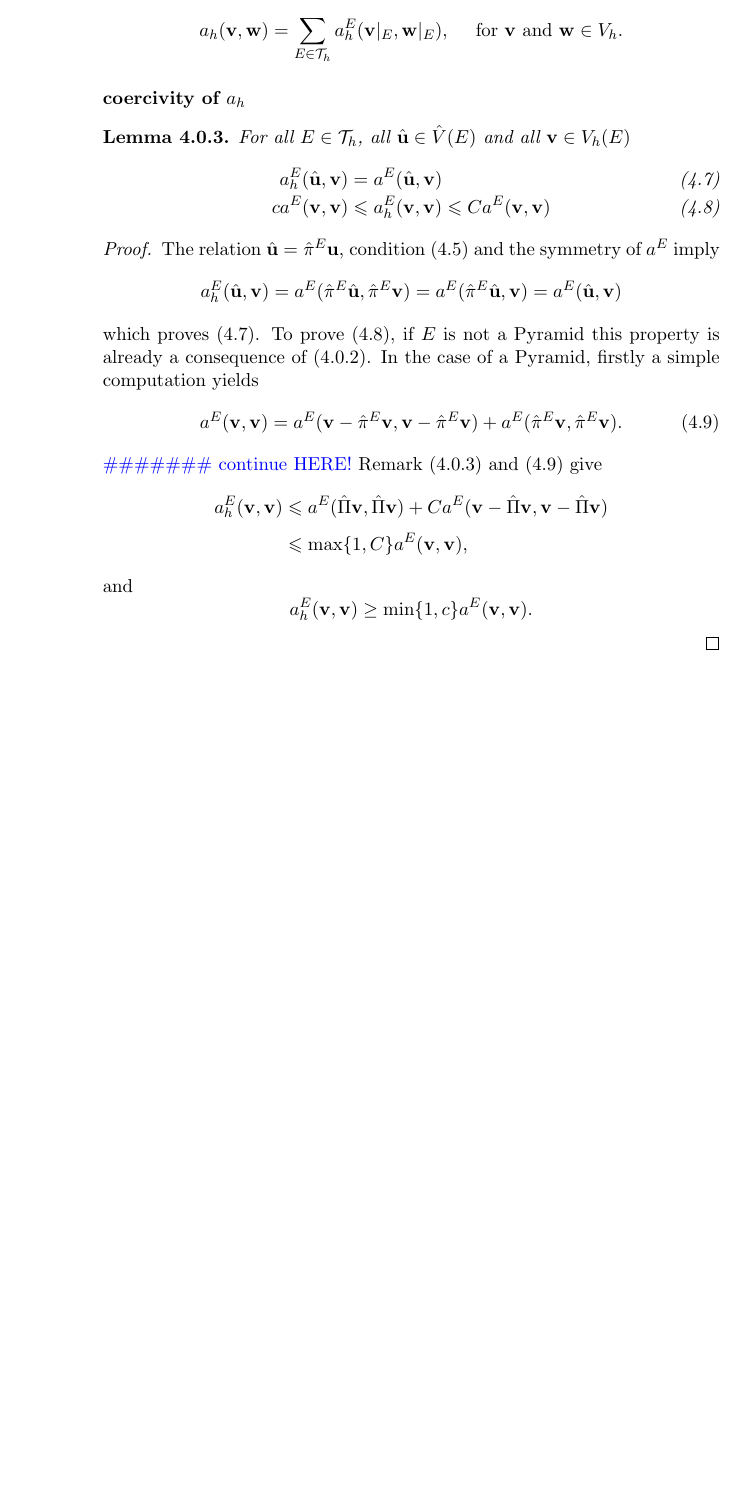
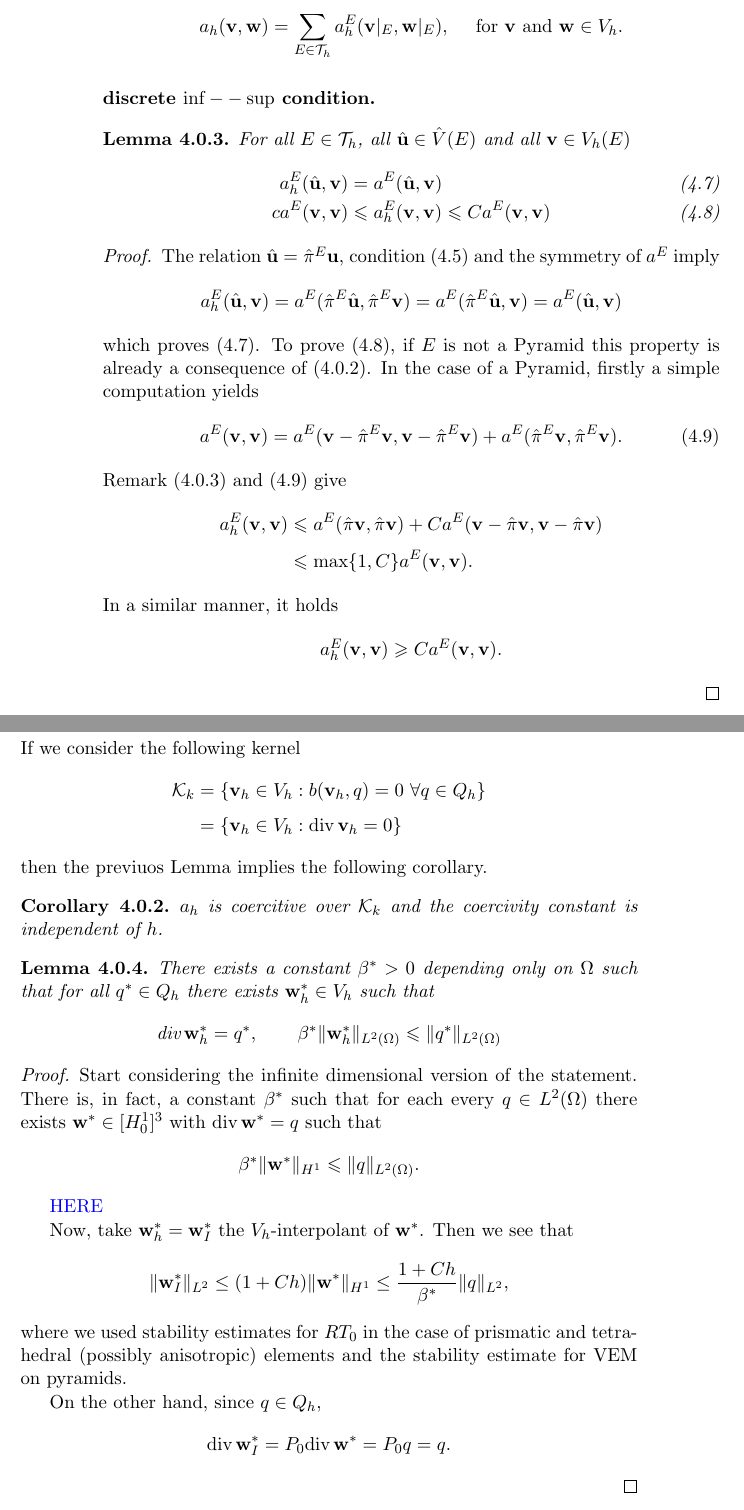
Before and after one commit to alexisjawtu/thesis, a LaTeX thesis (thesis.tex, which reads chap_vems/vems_fems_intro.tex): part of page 20 of 20 before the commit and two parts of pages 20 and 21 of 21 after it, the two joined at a grey line, cut so that both start at the same text, the shorter picture padded with empty space. Compiled offline with pdfLaTeX.

Commit message:
more vems. lemmas inf sup

```diff
--- a/chap_vems/vems_fems_intro.tex
+++ b/chap_vems/vems_fems_intro.tex
@@ -212,8 +212,8 @@ as always,
   a_h(\bv,\bw) = \sum_{E\in \mathcal T_h} a_h^E(\bv|_E,\bw|_E),
     \quad\mbox{ for } \bv \mbox{ and } \bw \in V_h.
 \]
-\paragraph{coercivity of $a_h$} % (fold)
-\label{par:coercivity_of_a_h_}
+\paragraph{discrete $\inf--\sup$ condition.} % (fold)
+\label{par:discrete_inf_sup}
 \begin{lemma} For all $E\in\Th$, all $\hat\bu\in\hat V(E)$ and all $\bv\in V_h(E)$
 \begin{IEEEeqnarray}{rCcCl}
 a_h^E(\hat\bu,\bv) & = & a^E(\hat\bu,\bv)       & &\label{L1}\\
@@ -232,16 +232,58 @@ of~(\ref{ah_equal_a}). In the case of a Pyramid, firstly a simple computation yi
   \label{comput}
   a^E(\bv,\bv)&=&a^E(\bv-\hat\pi^E\bv,\bv-\hat\pi^E\bv)&+&a^E(\hat\pi^E\bv,\hat\pi^E\bv).
 \end{IEEEeqnarray}
-\noindent{\color{blue}\#\#\#\#\#\#\# continue HERE!}
 Remark~(\ref{equivalence}) and~(\ref{comput}) give
 \begin{IEEEeqnarray*}{rCl}
-a_h^E(\bv,\bv) &\leqslant& a^E(\hat\Pi\bv,\hat\Pi\bv) + Ca^E(\bv-\hat\Pi\bv,\bv-\hat\Pi\bv) \\[5pt]
-               &\leqslant& \max\{1,C\}a^E(\bv,\bv),
+a_h^E(\bv,\bv) &\leqslant& a^E(\hat\pi\bv,\hat\pi\bv) + Ca^E(\bv-\hat\pi\bv,\bv-\hat\pi\bv) \\[5pt]
+               &\leqslant& \max\{1,C\}a^E(\bv,\bv).
 \end{IEEEeqnarray*}
-and
+In a similar manner, it holds
 \[
-a_h^E(\bv,\bv)\ge\min\{1,c\}a^E(\bv,\bv).
+  a_h^E(\bv,\bv)\geqslant C a^E(\bv,\bv).
 \]
 \end{proof}
-% paragraph coercivity_of_a_h_ (end)
+\noindent If we consider the following kernel
+\begin{IEEEeqnarray*}{rCl}
+  \mathcal K_k & = & \{\bv_h\in V_h: b(\bv_h,q)=0\,\,\forall q\in Q_h\} \\[4pt]
+               & = & \{\bv_h\in V_h: \dv\bv_h=0\}
+\end{IEEEeqnarray*}
+then the previuos Lemma implies the following corollary.
+\begin{corollary}
+  $a_h$ is coercitive over $\mathcal K_k$ and the coercivity constant is independent
+  of $h$.
+\end{corollary}
+\begin{lemma} There exists a constant $\beta^*>0$ depending only on $\Omega$
+such that for all $q^*\in Q_h$ there exists $\bw_h^*\in V_h$ such
+that
+\[
+\dv\bw_h^*=q^*, \qquad \beta^*\|\bw_h^*\|_{L^2(\Omega)}\leqslant\|q^*\|_{L^2(\Omega)}
+\]
+\end{lemma}
+\begin{proof} Start considering the infinite dimensional version
+of the statement. There is, in fact, a constant $\beta^*$ such that
+for each every $q\in L^2(\Omega)$ there exists
+$\bw^*\in [H^1_0]^3$ with $\dv\bw^*=q$ such that
+\[
+  \beta^*\|\bw^*\|_{H^1}\leqslant \|q\|_{L^2(\Omega)}.
+\]
+
+{\color{blue} HERE }
+
+Now, take $\bw_h^*=\bw^*_I$ the $V_h$-interpolant of $\bw^*$. Then
+we see that
+\[
+\|\bw_I^*\|_{L^2}\le
+(1+Ch)\|\bw^*\|_{H^1}\le\frac{1+Ch}{\beta^*}\|q\|_{L^2},
+\]
+where we used stability estimates for $RT_0$ in the case of
+prismatic and tetrahedral (possibly anisotropic) elements and the
+stability estimate for VEM on pyramids.
+
+On the other hand, since $q\in Q_h$,
+\[
+\dv\bw_I^*=P_0\dv\bw^*=P_0q=q.
+\]
+\end{proof}
+
+% paragraph discrete_inf_sup (end)
 \end{chapter}
```
Also changed, not shown: chap2_preliminaries/preliminaries.tex (+8 -4 lines).
